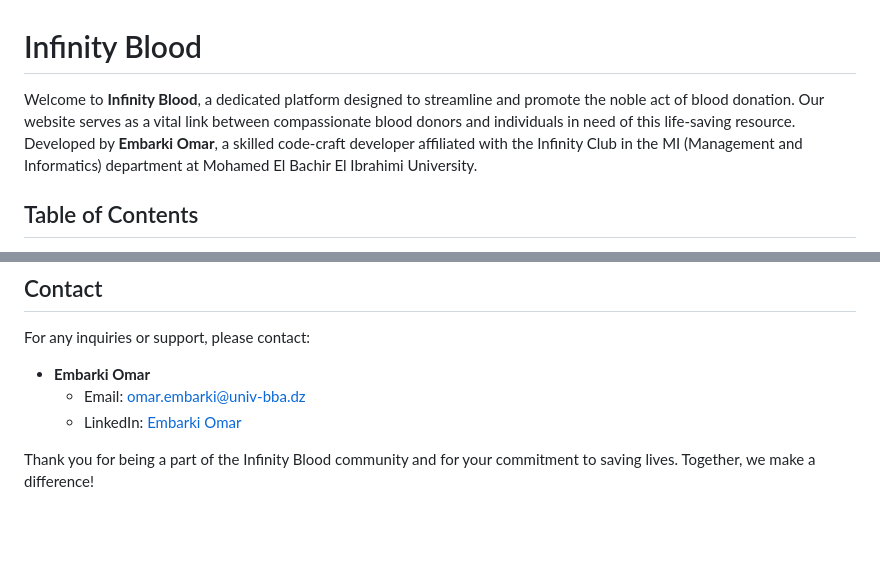
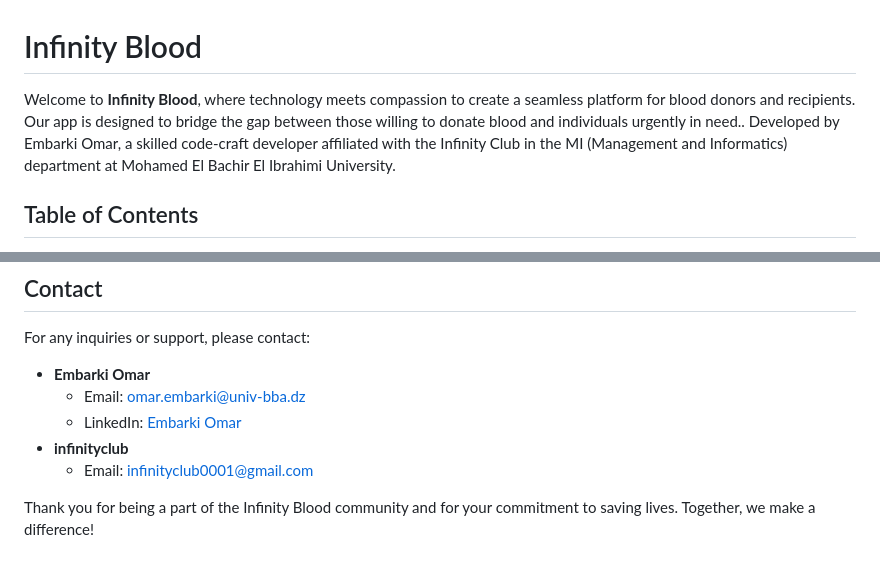
Before and after one commit to infinity-club-bba/Infinity_blood, a Markdown page: README.md, 2 parts joined by grey strips. GitHub-like rendering; blank space fills up the shorter version.

```diff
--- a/README.md
+++ b/README.md
@@ -1,6 +1,6 @@
 # Infinity Blood
 
-Welcome to **Infinity Blood**, a dedicated platform designed to streamline and promote the noble act of blood donation. Our website serves as a vital link between compassionate blood donors and individuals in need of this life-saving resource. Developed by **Embarki Omar**, a skilled code-craft developer affiliated with the Infinity Club in the MI (Management and Informatics) department at Mohamed El Bachir El Ibrahimi University.
+Welcome to **Infinity Blood**,  where technology meets compassion to create a seamless platform for blood donors and recipients. Our app is designed to bridge the gap between those willing to donate blood and individuals urgently in need.. Developed by Embarki Omar, a skilled code-craft developer affiliated with the Infinity Club in the MI (Management and Informatics) department at Mohamed El Bachir El Ibrahimi University.
 
 ## Table of Contents
 1. [Introduction](#introduction)
@@ -69,5 +69,7 @@ For any inquiries or support, please contact:
 - **Embarki Omar**
   - Email: omar.embarki@univ-bba.dz
   - LinkedIn: [Embarki Omar](https://www.linkedin.com/in/omar-embarki-10651a22a/)
+- **infinityclub**
+  - Email: infinityclub0001@gmail.com
 
 Thank you for being a part of the Infinity Blood community and for your commitment to saving lives. Together, we make a difference!
```
